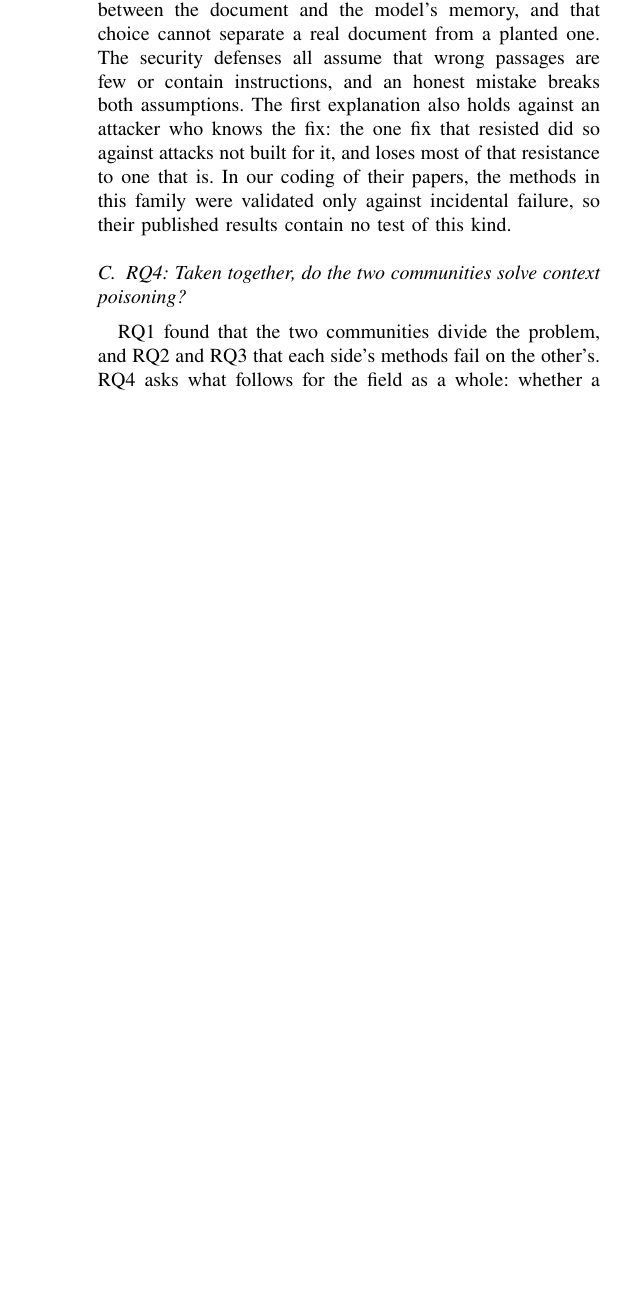
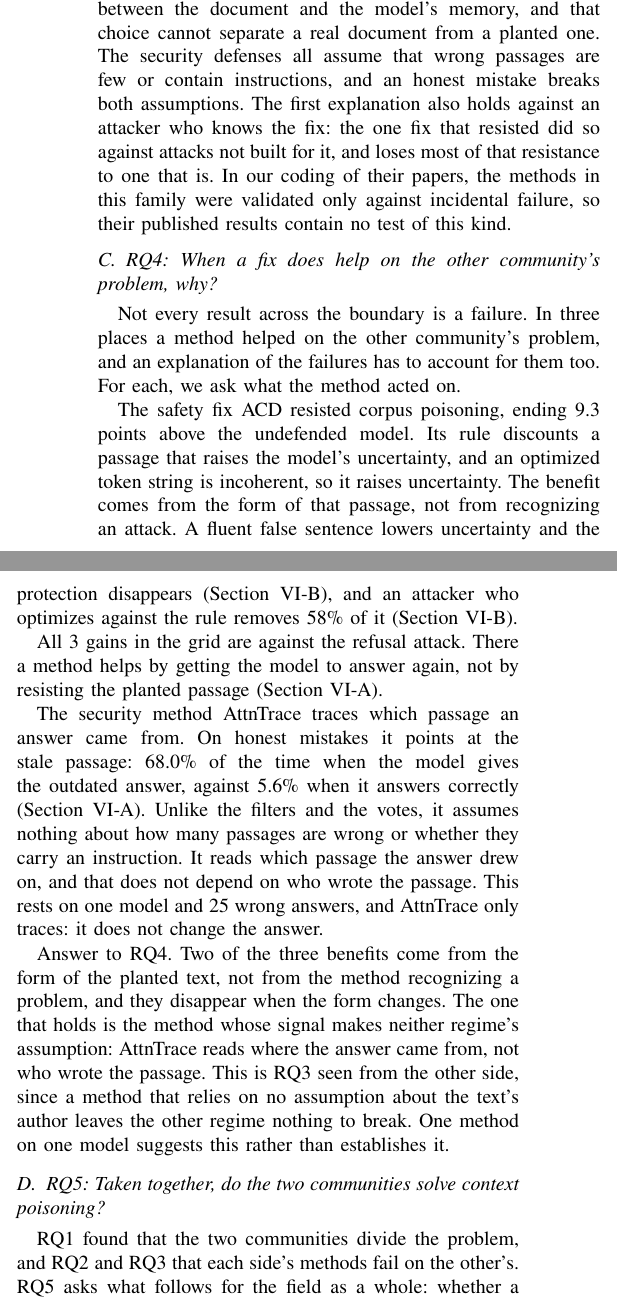
Before and after one commit to Nyamtulla/context_poison, a LaTeX paper (latex/main.tex, which reads latex/sections/08-results.tex): part of one column of page 18 of 26 before the commit and two parts of the columns of page 18 of 26 after it, the two joined at a grey line, cut so that both start at the same text, the shorter picture padded with empty space. Compiled offline with pdfLaTeX.

Commit message:
New RQ4: when a fix helps on the other community's problem, why?
Answered from results already in the paper: ACD's and the refusal-attack
gains come from the form of the planted text, while AttnTrace's holds because
its signal makes neither regime's assumption. The old RQ4 becomes RQ5.

```diff
--- a/latex/sections/08-results.tex
+++ b/latex/sections/08-results.tex
@@ -497,11 +498,50 @@ that resistance to one that is. In our coding of their papers, the methods
 in this family were validated only against incidental failure, so their
 published results contain no test of this kind.
 
-\subsection{RQ4: Taken together, do the two communities solve context poisoning?}
+\subsection{RQ4: When a fix does help on the other community's problem, why?}
+\label{sec:helps}
+
+Not every result across the boundary is a failure. In three places a method
+helped on the other community's problem, and an explanation of the failures
+has to account for them too. For each, we ask what the method acted on.
+
+The safety fix ACD resisted corpus poisoning, ending \EAcdSatGain{} points
+above the undefended model. Its rule discounts a passage that raises the
+model's uncertainty, and an optimized token string is incoherent, so it
+raises uncertainty. The benefit comes from the form of that passage, not from
+recognizing an attack. A fluent false sentence lowers uncertainty and the
+protection disappears (Section~\ref{sec:payloads}), and an attacker who
+optimizes against the rule removes \PctAcdRemovedGradient{}\% of it
+(Section~\ref{sec:adaptive}).
+
+All \NGridGainTop{} gains in the grid are against the refusal attack. There a
+method helps by getting the model to answer again, not by resisting the
+planted passage (Section~\ref{sec:grid}).
+
+The security method AttnTrace traces which passage an answer came from. On
+honest mistakes it points at the stale passage: \ETraceTopStale\% of the time
+when the model gives the outdated answer, against \ETraceTopCorrect\% when
+it answers correctly (Section~\ref{sec:transfer}). Unlike the filters and the
+votes, it assumes nothing about how many passages are wrong or whether they
+carry an instruction. It reads which passage the answer drew on, and that does
+not depend on who wrote the passage. This rests on one model and
+\NTraceStale{} wrong answers, and AttnTrace only traces: it does not change
+the answer.
+
+Answer to RQ4. Two of the three benefits come from the form of the planted
+text, not from the method recognizing a problem, and they disappear when the
+form changes. The one that holds is the method whose signal makes neither
+regime's assumption: AttnTrace reads where the answer came from, not who
+wrote the passage. This is RQ3 seen from the other side, since a method that
+relies on no assumption about the text's author leaves the other regime
+nothing to break. One method on one model suggests this rather than
+establishes it.
+
+\subsection{RQ5: Taken together, do the two communities solve context poisoning?}
 \label{sec:together}
 
 RQ1 found that the two communities divide the problem, and RQ2 and RQ3 that
-each side's methods fail on the other's. RQ4 asks what follows for the field
+each side's methods fail on the other's. RQ5 asks what follows for the field
 as a whole: whether a system built from both literatures would hold where
 neither holds alone. Three findings say it would not, as the two literatures
 stand.
@@ -530,7 +570,7 @@ We have not measured such a stack. The experiment has started and is not
 finished (Section~\ref{sec:threats}), so this answer rests on each stage
 measured alone.
 
-Answer to RQ4. No. Taken together, the two communities cover two stages of
+Answer to RQ5. No. Taken together, the two communities cover two stages of
 one pipeline but do not connect them. Their fixes act at different places,
 neither community tests its fixes against the other's failures, and no
 published work combines them, so the field holds no method shown to stop
```
Also changed, not shown: latex/sections/01-introduction.tex (+7 -3 lines), latex/sections/08-experiments.tex (+1 -1 lines), latex/sections/10-threats.tex (+1 -1 lines), latex/sections/08-results.tex (5 more changed lines).
